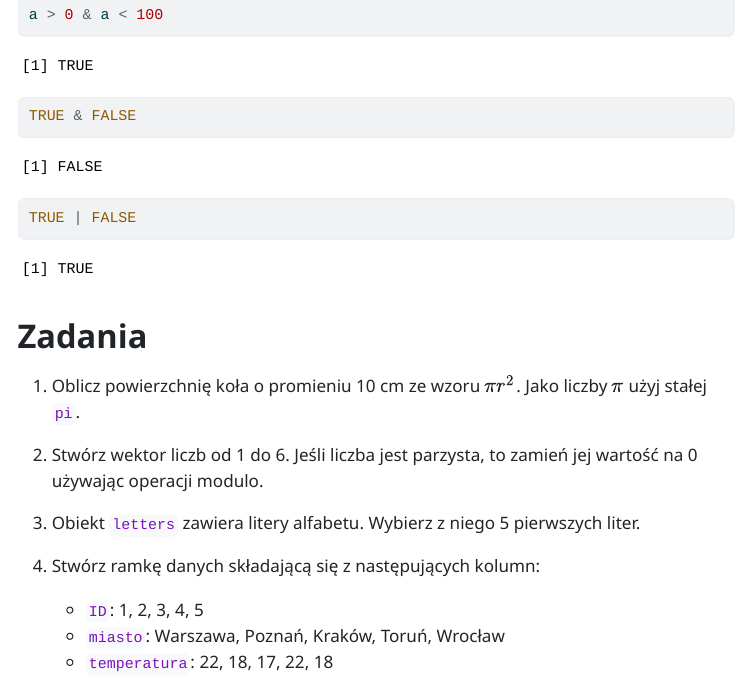
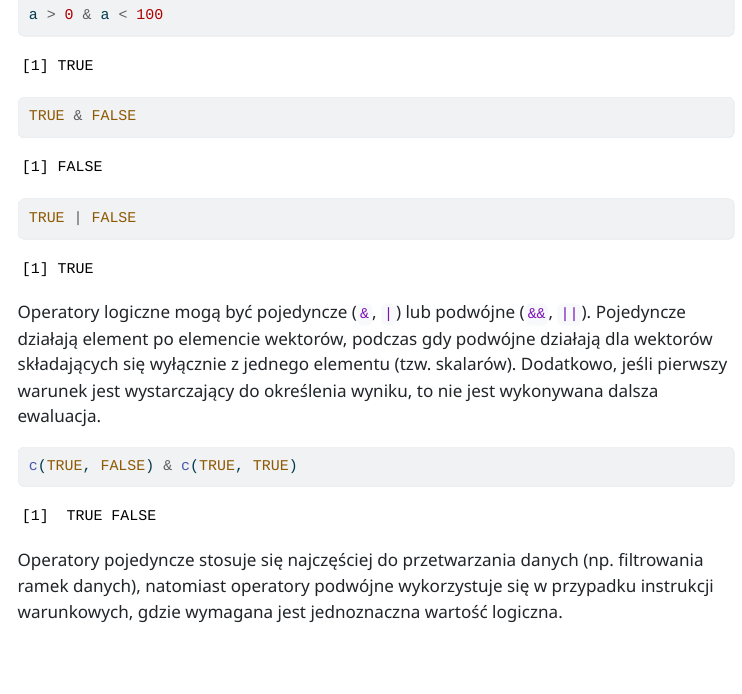
Before and after one commit to kadyb/intro2025, a Quarto document (cwiczenia/01_Typy_struktury_danych.qmd): the page in a window 1100 px wide, from 9620 px down. The pictures show the output file cwiczenia/01_Typy_struktury_danych.html that the author committed with the source, opened offline; menus at the side of the page are left out.

Commit message:
update `01_Typy_struktury_danych` (fixes #1)

````diff
--- a/cwiczenia/01_Typy_struktury_danych.qmd
+++ b/cwiczenia/01_Typy_struktury_danych.qmd
@@ -329,6 +329,21 @@ TRUE & FALSE
 TRUE | FALSE
 ```
 
+Operatory logiczne mogą być pojedyncze (`&`, `|`) lub podwójne (`&&`, `||`).
+Pojedyncze działają element po elemencie wektorów, podczas gdy podwójne działają
+dla wektorów składających się wyłącznie z jednego elementu (tzw. skalarów).
+Dodatkowo, jeśli pierwszy warunek jest wystarczający do określenia wyniku,
+to nie jest wykonywana dalsza ewaluacja.
+
+```{r}
+c(TRUE, FALSE) & c(TRUE, TRUE)
+```
+
+Operatory pojedyncze stosuje się najczęściej do przetwarzania danych (np.
+filtrowania ramek danych), natomiast operatory podwójne wykorzystuje się
+w przypadku instrukcji warunkowych, gdzie wymagana jest jednoznaczna wartość
+logiczna.
+
 # Zadania
 
 1. Oblicz powierzchnię koła o promieniu 10 cm ze wzoru $\pi r^2$. Jako liczby
````
Also changed, not shown: cwiczenia/01_Typy_struktury_danych.html.
